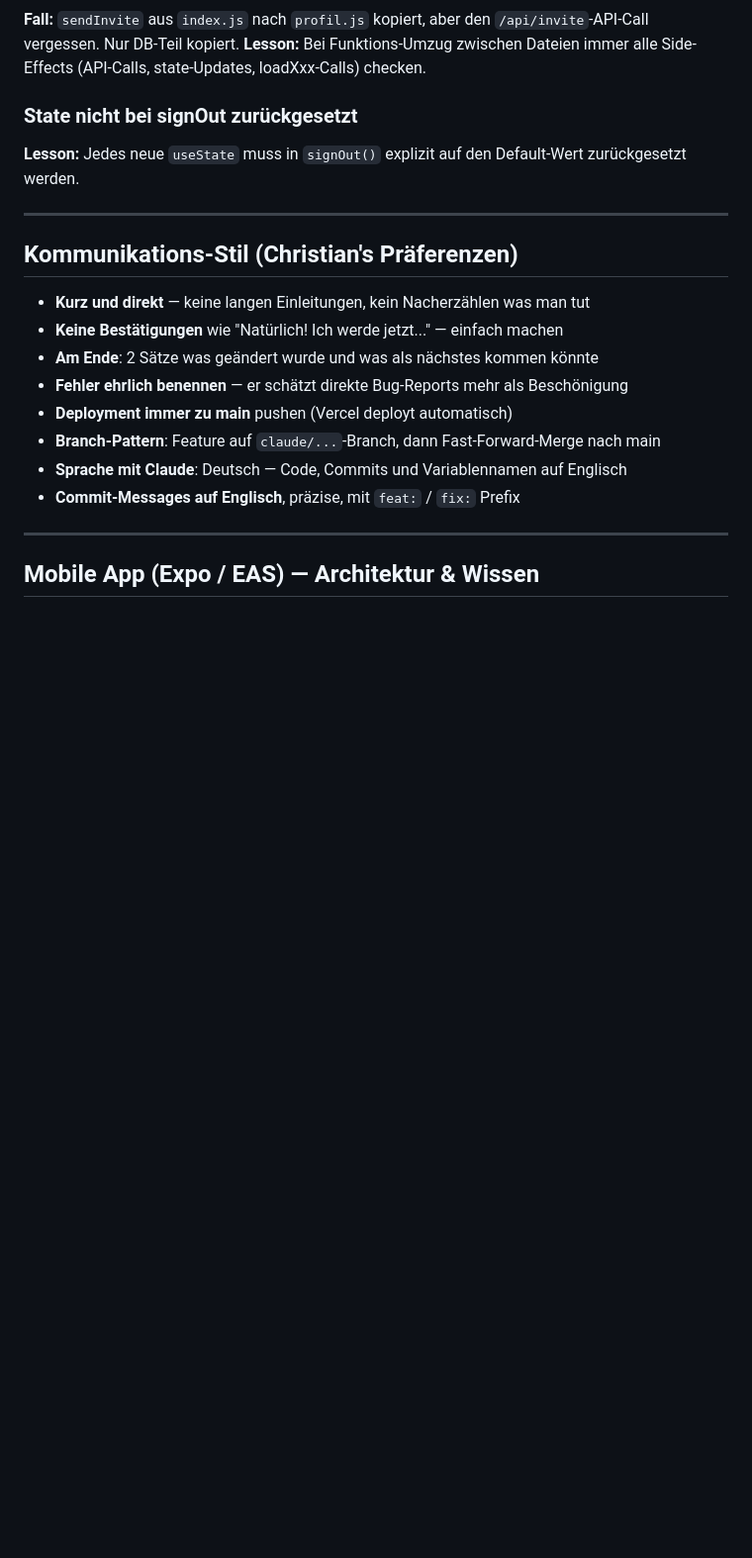
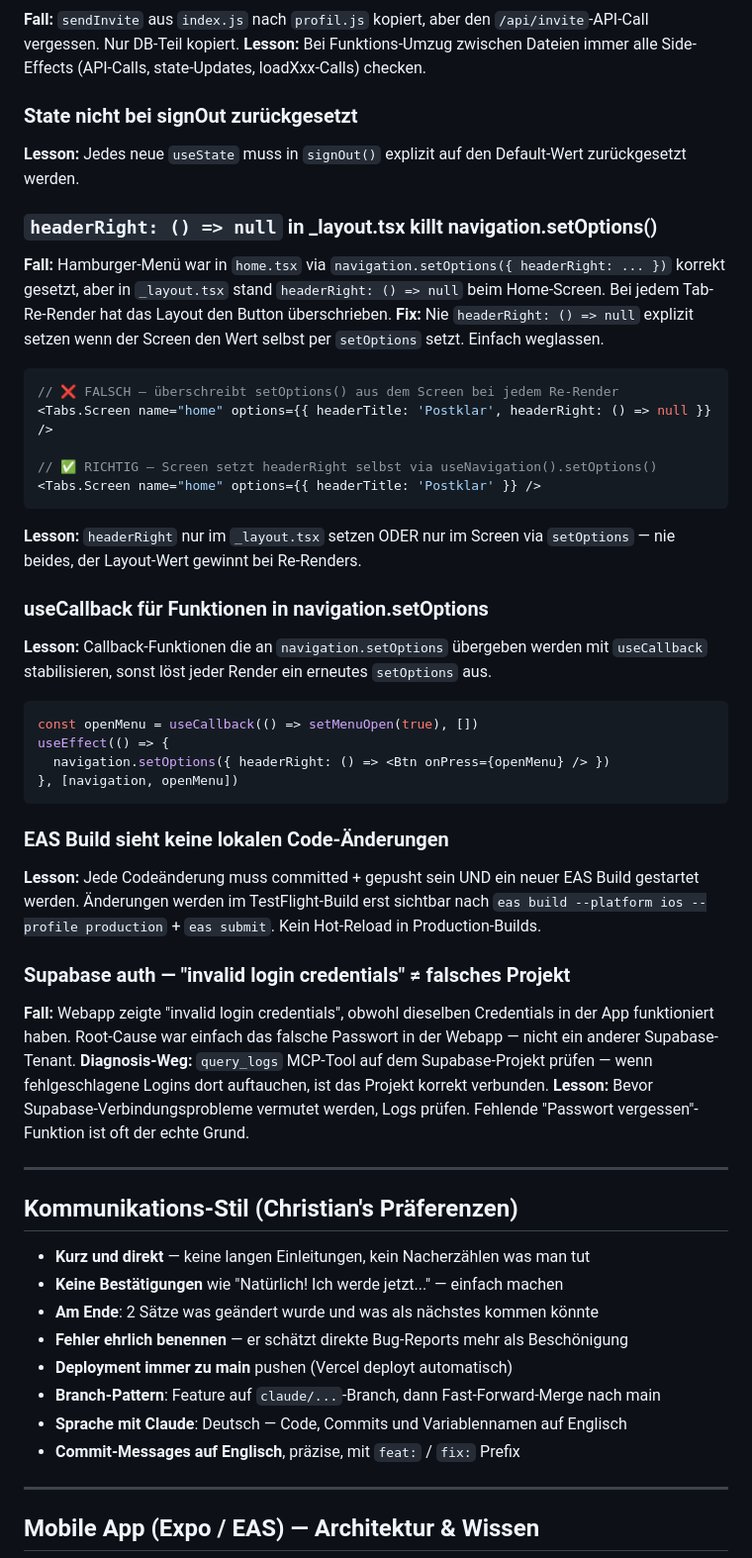
Before and after one commit to christian-castro245/postscout, a Markdown page: CLAUDE.md, the part around the change. Shown at 99% size. Rendered like a GitHub page; blank space fills up the shorter version.

Commit message:
docs: add lessons learned from session (headerRight, useCallback, EAS builds, auth diagnosis)
Co-Authored-By: Claude Sonnet 4.6 <noreply@anthropic.com>
Claude-Session: https://claude.ai/code/session_01GUzvo8f3tYLud6QExdXuhH

````diff
--- a/CLAUDE.md
+++ b/CLAUDE.md
@@ -152,6 +152,35 @@ const camColor = scanQuality === 'good' ? '#22c55e' : '...'
 
 ### State nicht bei signOut zurückgesetzt
 **Lesson:** Jedes neue `useState` muss in `signOut()` explizit auf den Default-Wert zurückgesetzt werden.
+
+### `headerRight: () => null` in _layout.tsx killt navigation.setOptions()
+**Fall:** Hamburger-Menü war in `home.tsx` via `navigation.setOptions({ headerRight: ... })` korrekt gesetzt, aber in `_layout.tsx` stand `headerRight: () => null` beim Home-Screen. Bei jedem Tab-Re-Render hat das Layout den Button überschrieben.
+**Fix:** Nie `headerRight: () => null` explizit setzen wenn der Screen den Wert selbst per `setOptions` setzt. Einfach weglassen.
+```tsx
+// ❌ FALSCH — überschreibt setOptions() aus dem Screen bei jedem Re-Render
+<Tabs.Screen name="home" options={{ headerTitle: 'Postklar', headerRight: () => null }} />
+
+// ✅ RICHTIG — Screen setzt headerRight selbst via useNavigation().setOptions()
+<Tabs.Screen name="home" options={{ headerTitle: 'Postklar' }} />
+```
+**Lesson:** `headerRight` nur im `_layout.tsx` setzen ODER nur im Screen via `setOptions` — nie beides, der Layout-Wert gewinnt bei Re-Renders.
+
+### useCallback für Funktionen in navigation.setOptions
+**Lesson:** Callback-Funktionen die an `navigation.setOptions` übergeben werden mit `useCallback` stabilisieren, sonst löst jeder Render ein erneutes `setOptions` aus.
+```tsx
+const openMenu = useCallback(() => setMenuOpen(true), [])
+useEffect(() => {
+  navigation.setOptions({ headerRight: () => <Btn onPress={openMenu} /> })
+}, [navigation, openMenu])
+```
+
+### EAS Build sieht keine lokalen Code-Änderungen
+**Lesson:** Jede Codeänderung muss committed + gepusht sein UND ein neuer EAS Build gestartet werden. Änderungen werden im TestFlight-Build erst sichtbar nach `eas build --platform ios --profile production` + `eas submit`. Kein Hot-Reload in Production-Builds.
+
+### Supabase auth — "invalid login credentials" ≠ falsches Projekt
+**Fall:** Webapp zeigte "invalid login credentials", obwohl dieselben Credentials in der App funktioniert haben. Root-Cause war einfach das falsche Passwort in der Webapp — nicht ein anderer Supabase-Tenant.
+**Diagnosis-Weg:** `query_logs` MCP-Tool auf dem Supabase-Projekt prüfen — wenn fehlgeschlagene Logins dort auftauchen, ist das Projekt korrekt verbunden.
+**Lesson:** Bevor Supabase-Verbindungsprobleme vermutet werden, Logs prüfen. Fehlende "Passwort vergessen"-Funktion ist oft der echte Grund.
 
 ---
 
````
